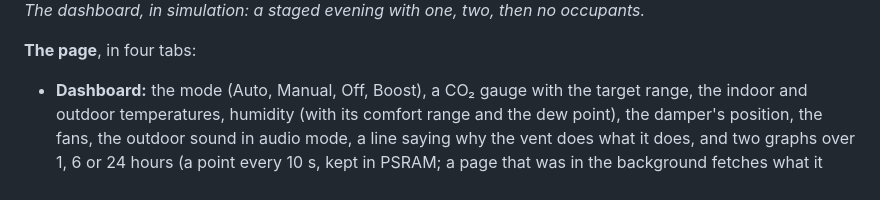
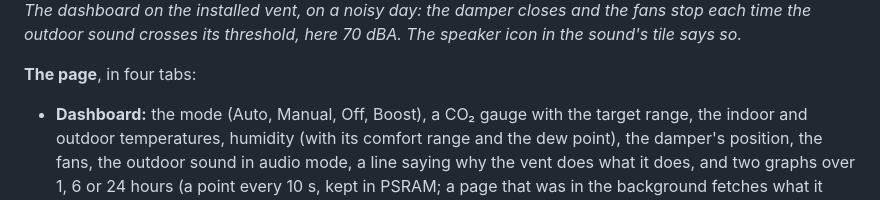
Before and after one commit to mmassico/window_air_vent, a Markdown page: firmware/README.md, the part around one of its changes. Drawn GitHub-style.

```diff
--- a/firmware/README.md
+++ b/firmware/README.md
@@ -158,5 +158,5 @@ The ESP32 runs the ventilation on its own and serves a web page on the home netw
 
-*The dashboard, in simulation: a staged evening with one, two, then no occupants.*
+*The dashboard on the installed vent, on a noisy day: the damper closes and the fans stop each time the outdoor sound crosses its threshold, here 70 dBA. The speaker icon in the sound's tile says so.*
 
 **The page**, in four tabs:
 - **Dashboard:** the mode (Auto, Manual, Off, Boost), a CO₂ gauge with the target range, the indoor and outdoor temperatures, humidity (with its comfort range and the dew point), the damper's position, the fans, the outdoor sound in audio mode, a line saying why the vent does what it does, and two graphs over 1, 6 or 24 hours (a point every 10 s, kept in PSRAM; a page that was in the background fetches what it missed when it comes back): CO₂ with the fans and the humidity (in %), and the indoor and outdoor temperatures with the outdoor sound in audio mode (in dBA, on the right).
```
Also changed, not shown: other parts of firmware/README.md (+1 -1 lines), firmware/images/webui-dashboard.png, 8 other files.
